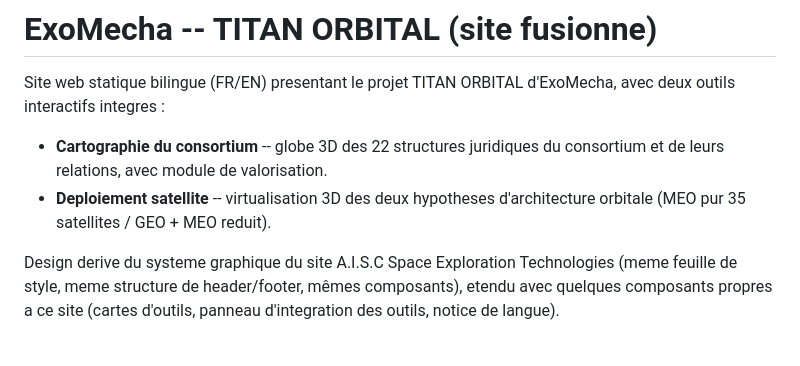
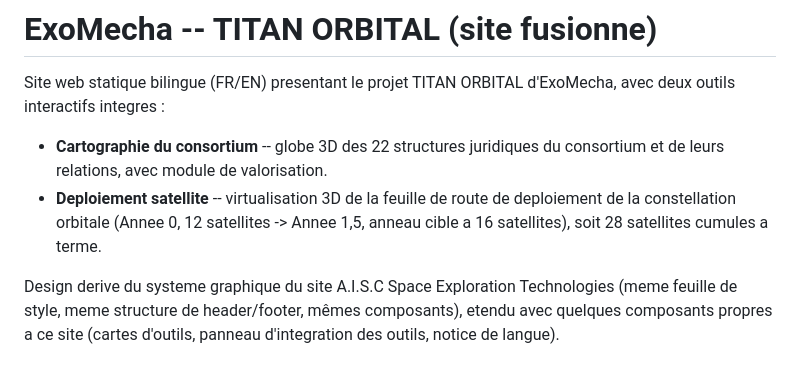
Before and after one commit to AISC-Admin/ExoMecha_Orbital, a Markdown page: README.md, the part around the change. Drawn GitHub-style.

```diff
--- a/README.md
+++ b/README.md
@@ -5,8 +5,9 @@ d'ExoMecha, avec deux outils interactifs integres :
 
 - **Cartographie du consortium** -- globe 3D des 22 structures juridiques
   du consortium et de leurs relations, avec module de valorisation.
-- **Deploiement satellite** -- virtualisation 3D des deux hypotheses
-  d'architecture orbitale (MEO pur 35 satellites / GEO + MEO reduit).
+- **Deploiement satellite** -- virtualisation 3D de la feuille de route de
+  deploiement de la constellation orbitale (Annee 0, 12 satellites -> Annee 1,5,
+  anneau cible a 16 satellites), soit 28 satellites cumules a terme.
 
 Design derive du systeme graphique du site A.I.S.C Space Exploration
 Technologies (meme feuille de style, meme structure de header/footer,
```
